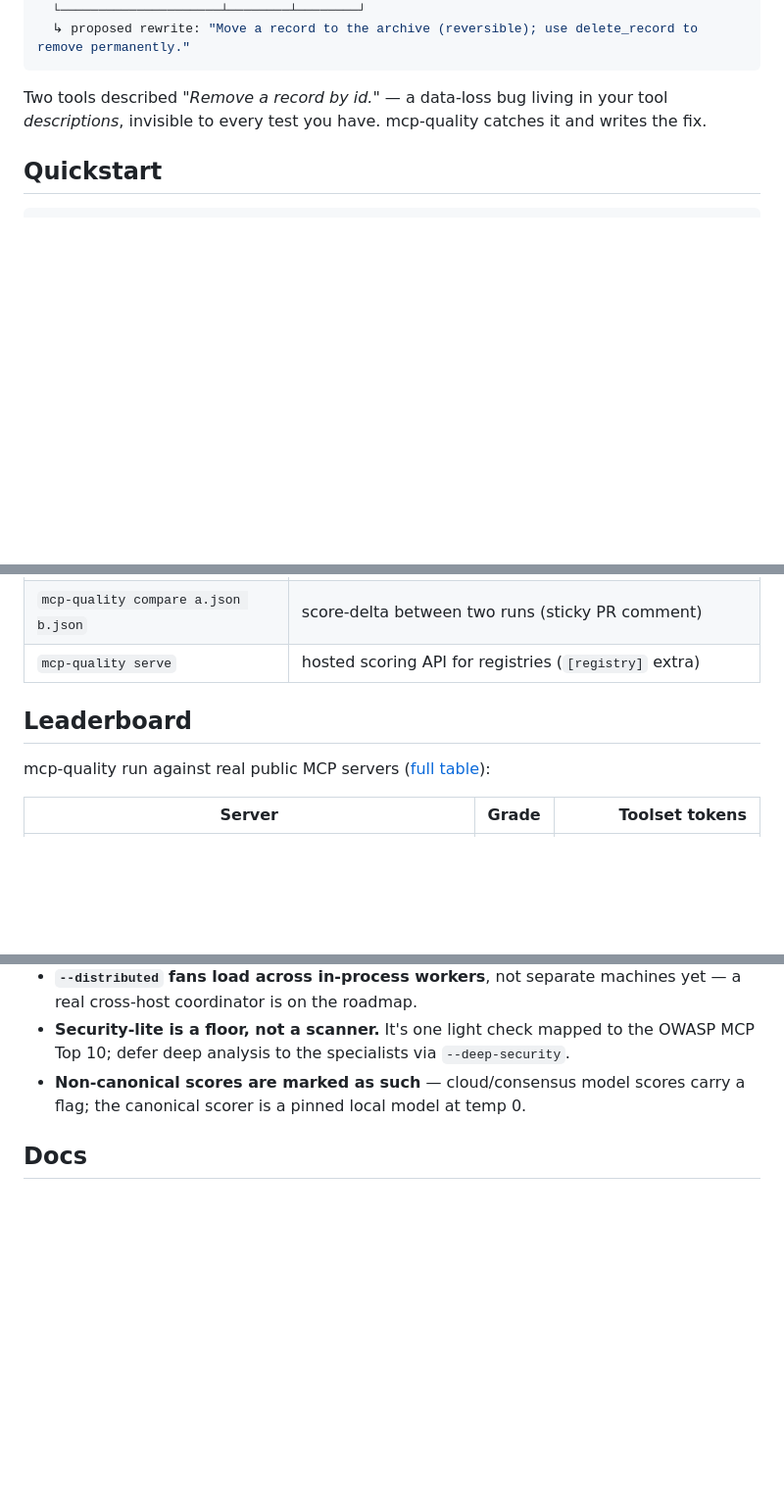
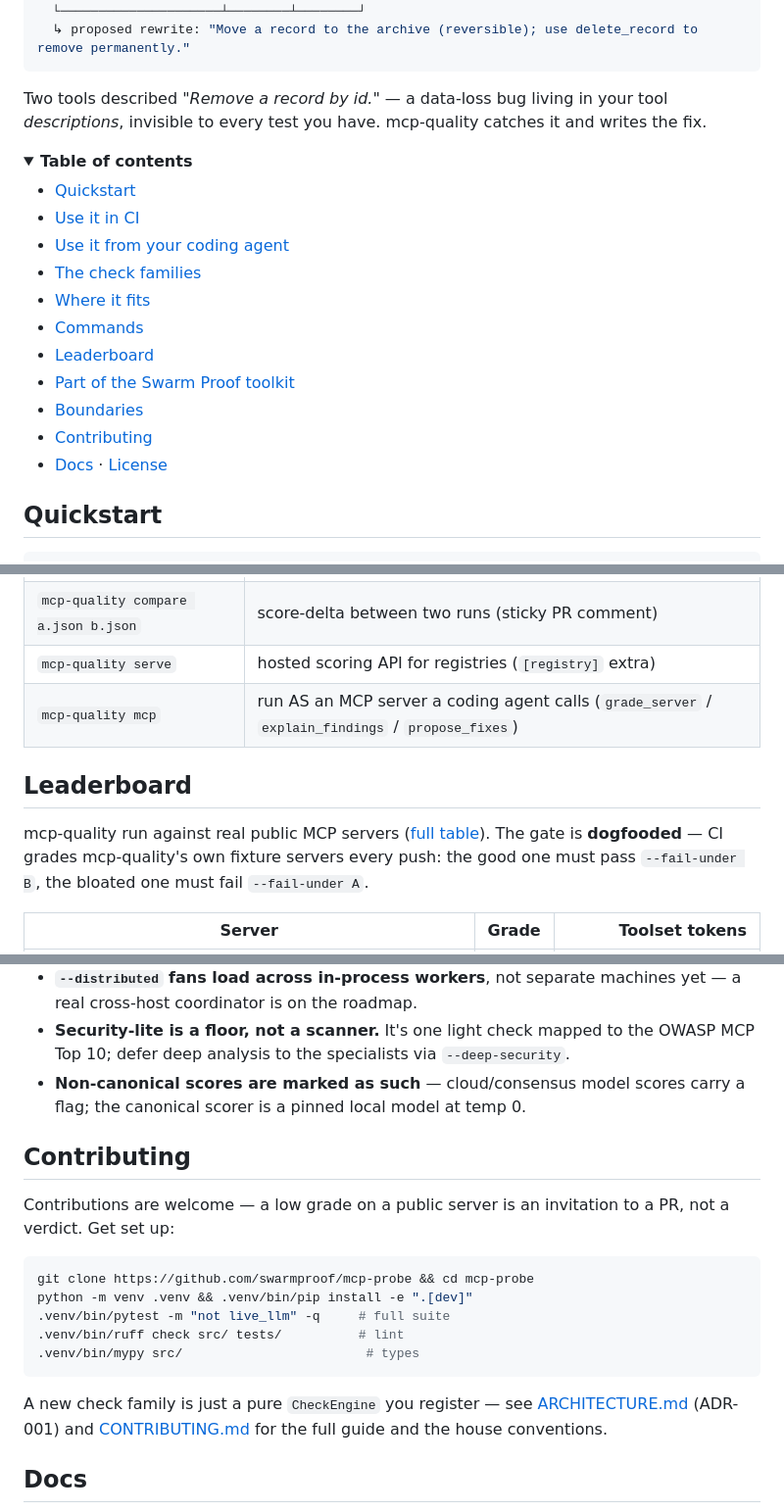
Before and after one commit to swarmproof/mcp-probe, a Markdown page: README.md, 3 parts joined by grey strips. Shown at 98% size. Rendered like a GitHub page; folded sections open; blank space fills up the shorter version.

````diff
--- a/README.md
+++ b/README.md
@@ -43,3 +52,18 @@ $ mcp-quality run "python my_server.py" --legibility
 Two tools described *"Remove a record by id."* — a data-loss bug living in your tool
 *descriptions*, invisible to every test you have. mcp-quality catches it and writes the fix.
 
+<details>
+<summary><b>Table of contents</b></summary>
+
+- [Quickstart](#quickstart)
+- [Use it in CI](#use-it-in-ci)
+- [Use it from your coding agent](#use-it-from-your-coding-agent)
+- [The check families](#the-check-families)
+- [Where it fits](#where-it-fits)
+- [Commands](#commands)
+- [Leaderboard](#leaderboard)
+- [Part of the Swarm Proof toolkit](#part-of-the-swarm-proof-toolkit)
+- [Boundaries](#boundaries)
+- [Contributing](#contributing)
+- [Docs](#docs) · [License](#license)
+
@@ -135,10 +225,13 @@ which pioneered token-tax + tool-confusion scoring (we borrow its leave-one-out
 | `mcp-quality fix --legibility` | apply proposed description rewrites (`--apply` / `--pr`) |
 | `mcp-quality compare a.json b.json` | score-delta between two runs (sticky PR comment) |
 | `mcp-quality serve` | hosted scoring API for registries (`[registry]` extra) |
+| `mcp-quality mcp` | run AS an MCP server a coding agent calls (`grade_server` / `explain_findings` / `propose_fixes`) |
 
 ## Leaderboard
 
-mcp-quality run against real public MCP servers ([full table](./docs/leaderboard.md)):
+mcp-quality run against real public MCP servers ([full table](./docs/leaderboard.md)). The gate
+is **dogfooded** — CI grades mcp-quality's own fixture servers every push: the good one must
+pass `--fail-under B`, the bloated one must fail `--fail-under A`.
 
 | Server | Grade | Toolset tokens |
 |--------|:-----:|---------------:|
@@ -181,6 +274,23 @@ Honest over impressive — what mcp-quality **doesn't** claim:
 - **Non-canonical scores are marked as such** — cloud/consensus model scores carry a flag;
   the canonical scorer is a pinned local model at temp 0.
 
+## Contributing
+
+Contributions are welcome — a low grade on a public server is an invitation to a PR, not a
+verdict. Get set up:
+
+```bash
+git clone https://github.com/swarmproof/mcp-probe && cd mcp-probe
+python -m venv .venv && .venv/bin/pip install -e ".[dev]"
+.venv/bin/pytest -m "not live_llm" -q     # full suite
+.venv/bin/ruff check src/ tests/          # lint
+.venv/bin/mypy src/                        # types
+```
+
+A new check family is just a pure `CheckEngine` you register — see
+[ARCHITECTURE.md](./docs/ARCHITECTURE.md) (ADR-001) and [CONTRIBUTING.md](./CONTRIBUTING.md)
+for the full guide and the house conventions.
+
 ## Docs
 
 [Demo](./docs/demo.md) · [Leaderboard](./docs/leaderboard.md) · [Architecture](./docs/ARCHITECTURE.md) ·
````
Also changed, not shown: other parts of README.md (+84 -9 lines), docs/assets/demo.gif (added), 4 other files.
